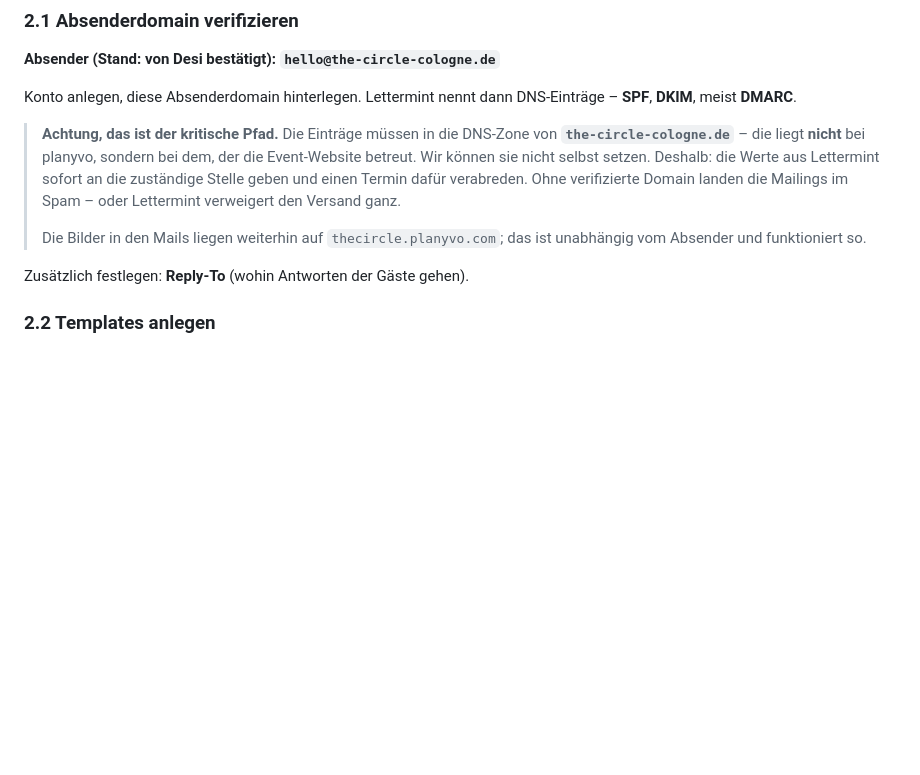
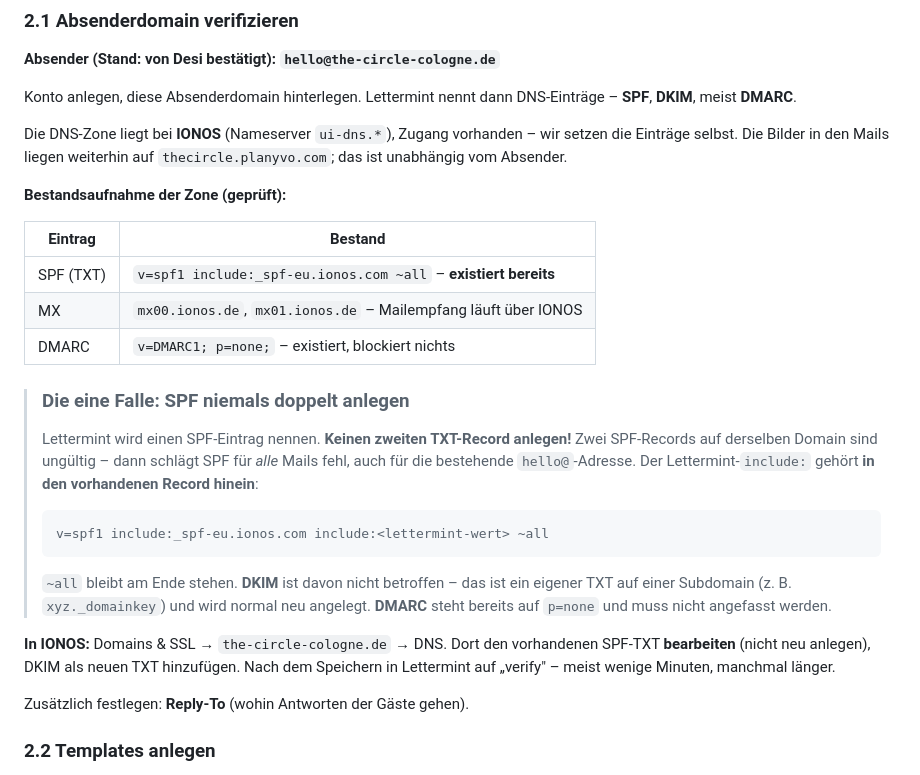
Before and after one commit to nicoleplanyvo/aeracircle, a Markdown page: DEPLOY.md, the part around the change. Rendered like a GitHub page; blank space fills up the shorter version.

Commit message:
DEPLOY 2.1: DNS-Bestandsaufnahme the-circle-cologne.de + SPF-Merge-Warnung
Zone liegt bei IONOS, Zugang vorhanden - wir setzen selbst. Live geprueft:
- SPF existiert bereits (include:_spf-eu.ionos.com ~all)
- MX auf IONOS, DMARC p=none vorhanden

Daraus die zentrale Falle dokumentiert: Der Lettermint-SPF darf NICHT als
zweiter TXT-Record angelegt werden - zwei SPF-Records sind ungueltig und
brechen den Mailversand der bestehenden hello@-Adresse mit. Der include
gehoert in den vorhandenen Record. DKIM als eigener Subdomain-TXT ist
unproblematisch, DMARC braucht keine Aenderung.

Co-Authored-By: Claude Fable 5 <noreply@anthropic.com>
Claude-Session: https://claude.ai/code/session_01FgXeetZ2ooHGVHDVnk8kBE

````diff
--- a/DEPLOY.md
+++ b/DEPLOY.md
@@ -153,15 +153,37 @@ HTML-Datei, zeigt der Dokumentstamm auf die Dateien statt auf die Anwendung
 Konto anlegen, diese Absenderdomain hinterlegen. Lettermint nennt dann
 DNS-Einträge – **SPF**, **DKIM**, meist **DMARC**.
 
-> **Achtung, das ist der kritische Pfad.** Die Einträge müssen in die DNS-Zone
-> von **`the-circle-cologne.de`** – die liegt **nicht** bei planyvo, sondern bei
-> dem, der die Event-Website betreut. Wir können sie nicht selbst setzen.
-> Deshalb: die Werte aus Lettermint sofort an die zuständige Stelle geben und
-> einen Termin dafür verabreden. Ohne verifizierte Domain landen die Mailings
-> im Spam – oder Lettermint verweigert den Versand ganz.
+Die DNS-Zone liegt bei **IONOS** (Nameserver `ui-dns.*`), Zugang vorhanden –
+wir setzen die Einträge selbst. Die Bilder in den Mails liegen weiterhin auf
+`thecircle.planyvo.com`; das ist unabhängig vom Absender.
+
+**Bestandsaufnahme der Zone (geprüft):**
+
+| Eintrag | Bestand |
+|---|---|
+| SPF (TXT) | `v=spf1 include:_spf-eu.ionos.com ~all` – **existiert bereits** |
+| MX | `mx00.ionos.de`, `mx01.ionos.de` – Mailempfang läuft über IONOS |
+| DMARC | `v=DMARC1; p=none;` – existiert, blockiert nichts |
+
+> ### Die eine Falle: SPF niemals doppelt anlegen
 >
-> Die Bilder in den Mails liegen weiterhin auf `thecircle.planyvo.com`; das ist
-> unabhängig vom Absender und funktioniert so.
+> Lettermint wird einen SPF-Eintrag nennen. **Keinen zweiten TXT-Record
+> anlegen!** Zwei SPF-Records auf derselben Domain sind ungültig – dann schlägt
+> SPF für *alle* Mails fehl, auch für die bestehende `hello@`-Adresse. Der
+> Lettermint-`include:` gehört **in den vorhandenen Record hinein**:
+>
+> ```
+> v=spf1 include:_spf-eu.ionos.com include:<lettermint-wert> ~all
+> ```
+>
+> `~all` bleibt am Ende stehen. **DKIM** ist davon nicht betroffen – das ist ein
+> eigener TXT auf einer Subdomain (z. B. `xyz._domainkey`) und wird normal neu
+> angelegt. **DMARC** steht bereits auf `p=none` und muss nicht angefasst werden.
+
+**In IONOS:** Domains & SSL → `the-circle-cologne.de` → DNS. Dort den
+vorhandenen SPF-TXT **bearbeiten** (nicht neu anlegen), DKIM als neuen TXT
+hinzufügen. Nach dem Speichern in Lettermint auf „verify" – meist wenige
+Minuten, manchmal länger.
 
 Zusätzlich festlegen: **Reply-To** (wohin Antworten der Gäste gehen).
 
````
